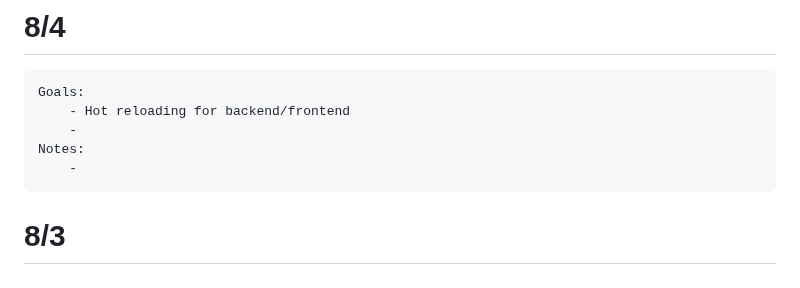
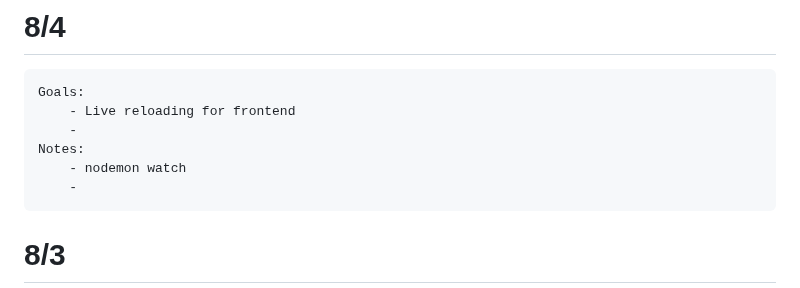
Before and after one commit to NicolasMurphy/appointment_tracker, a Markdown page: journal.md, the part around the change. Rendered like a GitHub page.

Commit message:
journaling

```diff
--- a/journal.md
+++ b/journal.md
@@ -1,9 +1,10 @@
 # 8/4
 
     Goals:
-        - Hot reloading for backend/frontend
+        - Live reloading for frontend
         -
     Notes:
+        - nodemon watch
         -
 
 # 8/3
```
